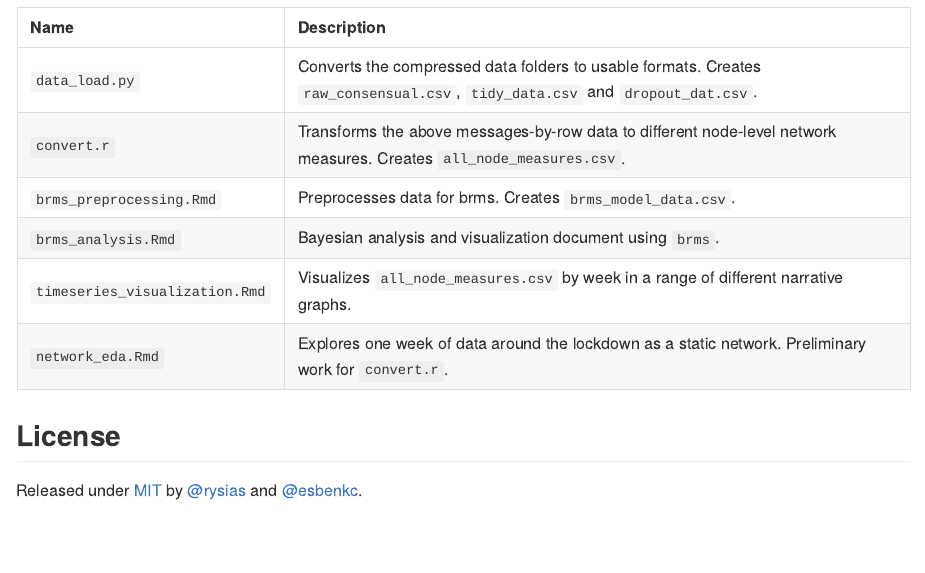
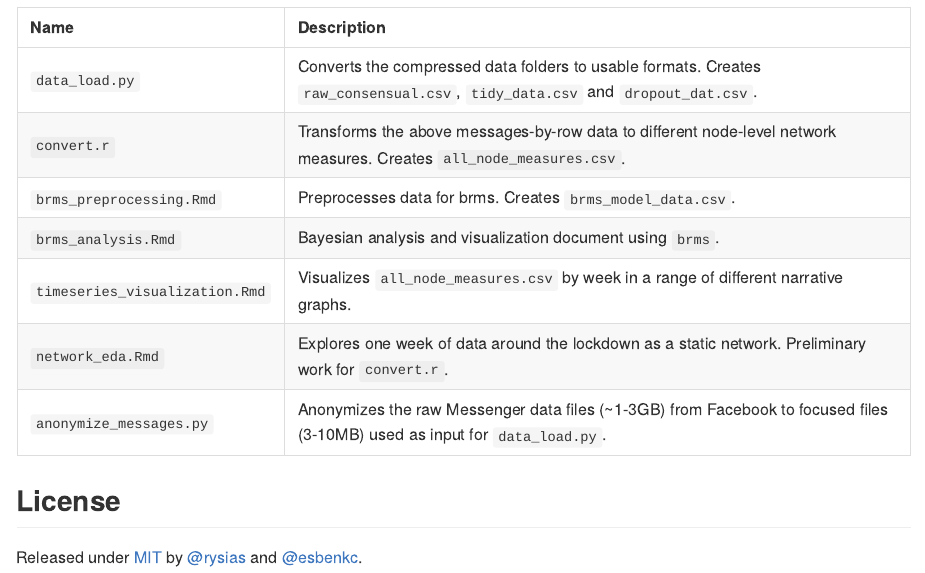
Before and after one commit to esbenkc/CogNet, an R Markdown document (README.Rmd): the page in a window 1100 px wide, from 660 px down. The pictures show the output file README.md that the author committed with the source, drawn offline in the style of GitHub; badge pictures from the web are left out.

Commit message:
Updated README with anonymie_messages.py

```diff
--- a/README.Rmd
+++ b/README.Rmd
@@ -52,6 +52,7 @@ The anonymized data contains a message per row between two of the 27 users (28 m
 |`brms_analysis.Rmd`    | Bayesian analysis and visualization document using `brms`. |
 |`timeseries_visualization.Rmd` | Visualizes `all_node_measures.csv` by week in a range of different narrative graphs. |
 |`network_eda.Rmd`    | Explores one week of data around the lockdown as a static network. Preliminary work for `convert.r`. |
+|`anonymize_messages.py` | Anonymizes the raw Messenger data files (~1-3GB) from Facebook to focused files (3-10MB) used as input for `data_load.py`. |
 
 ## License
 
```
Also changed, not shown: README.md, anonymize_messages.py (renamed from main_pipeline.py).
